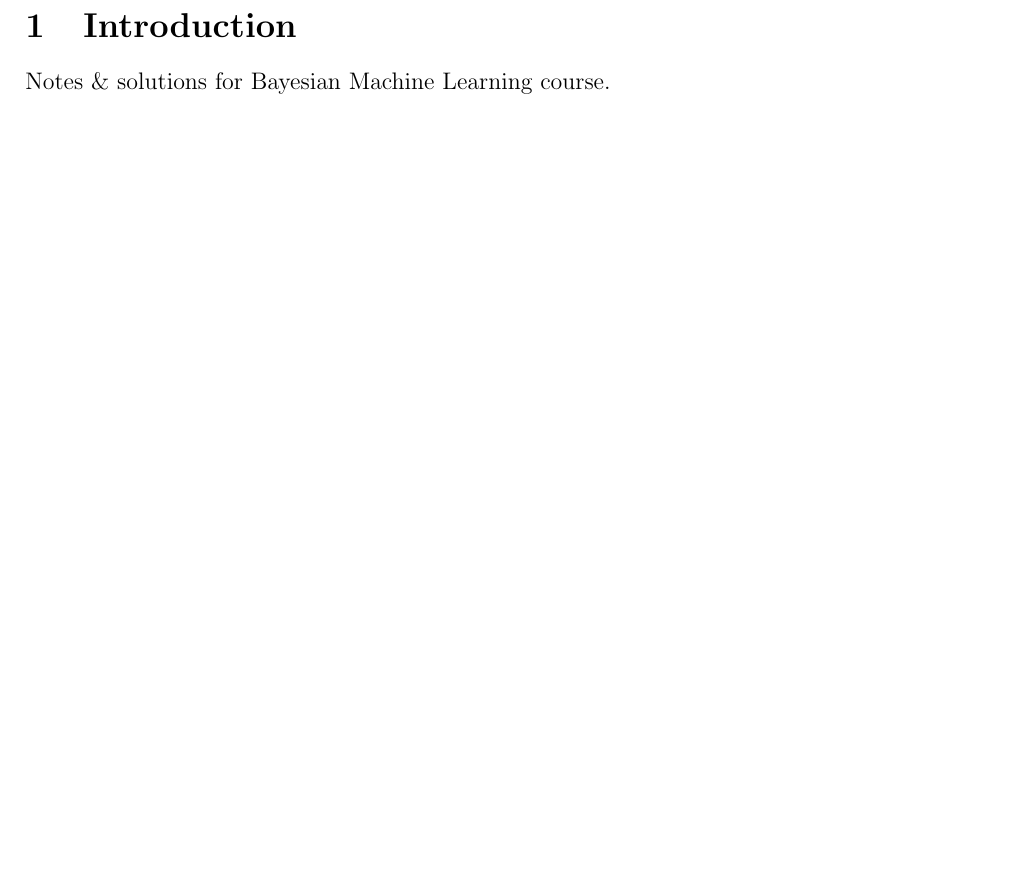
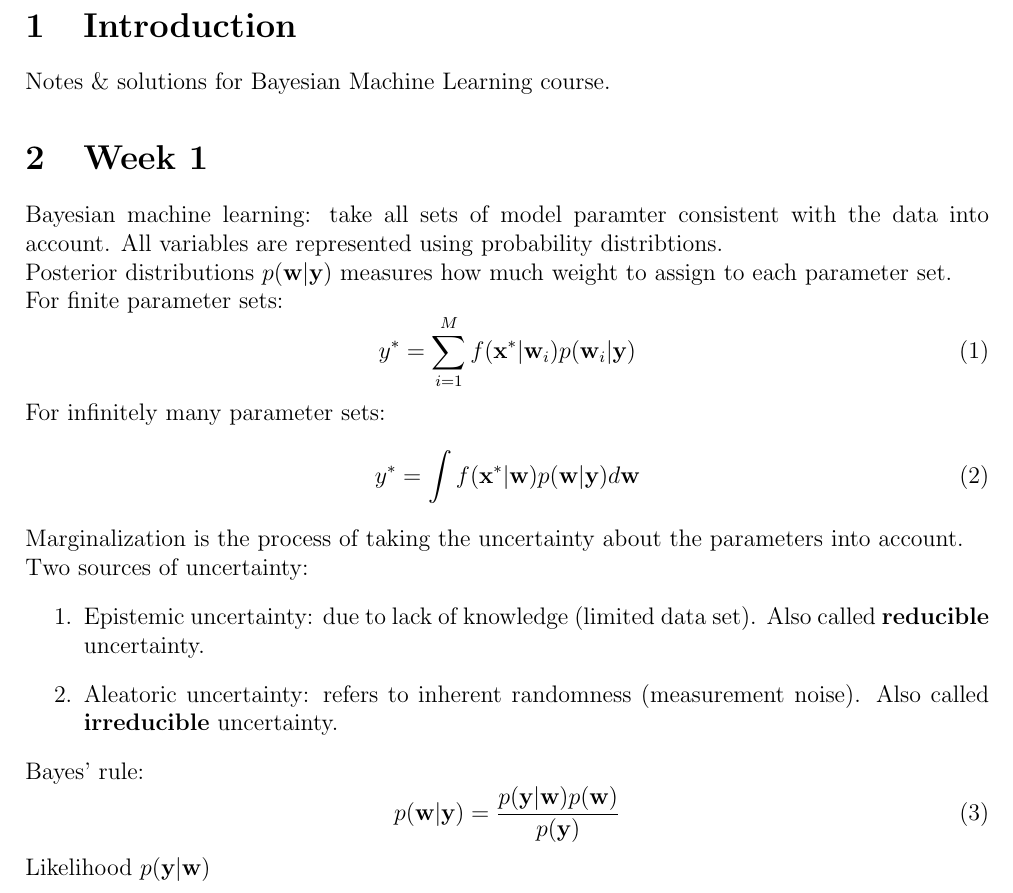
Before and after one commit to lelegod/bayesian_ml, a LaTeX document (notes/main.tex, which reads notes/week1/notes.tex): part of page 2 of 2, cut so that both start at the same text, the shorter picture padded with empty space. Compiled offline with pdfLaTeX.

Commit message:
add stuffs in notes

```diff
--- a/notes/main.tex
+++ b/notes/main.tex
@@ -26,7 +26,7 @@
 \section{Introduction}
 Notes \& solutions for Bayesian Machine Learning course.
 
-% \section{Week 1}
-% \input{week1/notes.tex}
+\section{Week 1}
+\input{week1/notes.tex}
 
 \end{document}
--- /dev/null
+++ b/notes/week1/notes.tex
@@ -0,0 +1,29 @@
+Bayesian machine learning: take all sets of model paramter consistent with the data into account.
+All variables are represented using probability distribtions.
+
+Posterior distributions $p(\textbf{w}|\textbf{y})$ measures how much weight to assign to each parameter set.
+
+For finite parameter sets:
+\begin{equation}
+    y^* = \sum_{i=1}^{M} f(\textbf{x}^*|\textbf{w}_i)p(\textbf{w}_i|\textbf{y})
+\end{equation}
+
+For infinitely many parameter sets:
+\begin{equation}
+    y^* = \int f(\textbf{x}^*|\textbf{w})p(\textbf{w}|\textbf{y}) d\textbf{w}
+\end{equation}
+
+Marginalization is the process of taking the uncertainty about the parameters into account.
+
+Two sources of uncertainty:
+\begin{enumerate}
+    \item Epistemic uncertainty: due to lack of knowledge (limited data set). Also called \textbf{reducible} uncertainty.
+    \item Aleatoric uncertainty: refers to inherent randomness (measurement noise). Also called \textbf{irreducible} uncertainty.
+\end{enumerate}
+
+Bayes' rule:
+\begin{equation}
+    p(\textbf{w}|\textbf{y}) = \frac{p(\textbf{y}|\textbf{w})p(\textbf{w})}{p(\textbf{y})}
+\end{equation}
+
+Likelihood $p(\textbf{y}|\textbf{w})$
```
Also changed, not shown: notes/week2/o-ring.csv (added, +24 -0 lines), 3 other files.
